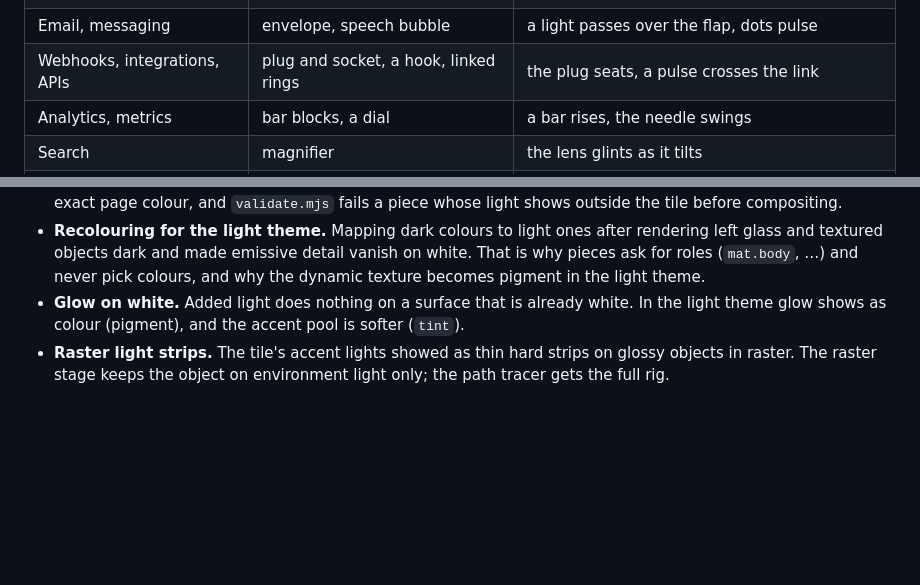
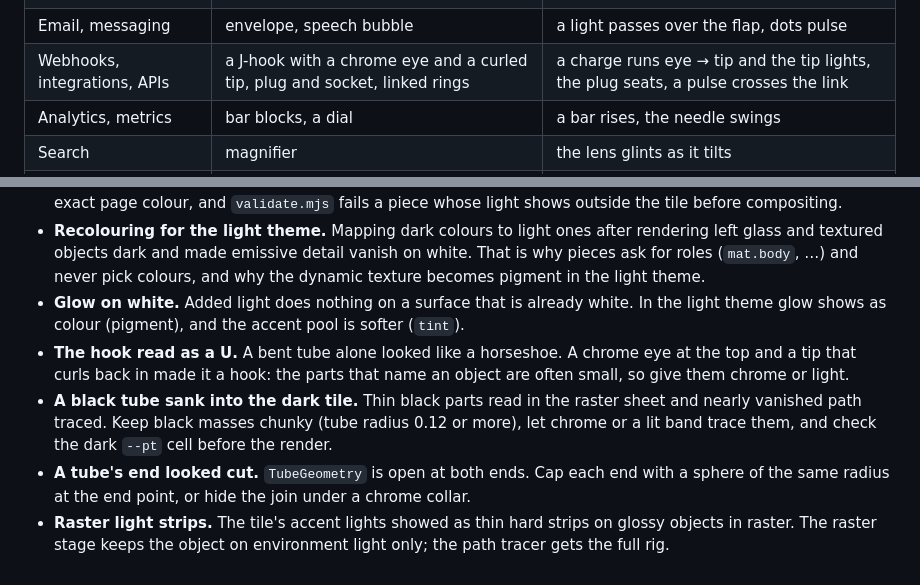
Before and after one commit to lucasmarkes/skills, a Markdown page: skills/specimen/concepts.md, 2 parts joined by grey strips. Rendered like a GitHub page; blank space fills up the shorter version.

```diff
--- a/skills/specimen/concepts.md
+++ b/skills/specimen/concepts.md
@@ -29,7 +29,7 @@ What makes an object read:
 | Compute, infrastructure, AI | chip, server blade, cube | pulses across the die, LEDs blink |
 | Storage, databases | stacked cylinder discs, a drawer | a disc lifts, the drawer slides |
 | Email, messaging | envelope, speech bubble | a light passes over the flap, dots pulse |
-| Webhooks, integrations, APIs | plug and socket, a hook, linked rings | the plug seats, a pulse crosses the link |
+| Webhooks, integrations, APIs | a J-hook with a chrome eye and a curled tip, plug and socket, linked rings | a charge runs eye → tip and the tip lights, the plug seats, a pulse crosses the link |
 | Analytics, metrics | bar blocks, a dial | a bar rises, the needle swings |
 | Search | magnifier | the lens glints as it tilts |
 | Payments, billing | card, coin | the card turns, the coin spins a half turn and back |
@@ -47,4 +47,7 @@ Prefer the literal object. An abstract shape that "means" a concept needs a capt
 - **Light leaked outside the tile.** The rocket's flame and the glow under the tile spilled past the tile edge, so the video showed a grey halo against the page. The runtime now composites everything outside the tile to the exact page colour, and `validate.mjs` fails a piece whose light shows outside the tile before compositing.
 - **Recolouring for the light theme.** Mapping dark colours to light ones after rendering left glass and textured objects dark and made emissive detail vanish on white. That is why pieces ask for roles (`mat.body`, …) and never pick colours, and why the dynamic texture becomes pigment in the light theme.
 - **Glow on white.** Added light does nothing on a surface that is already white. In the light theme glow shows as colour (pigment), and the accent pool is softer (`tint`).
+- **The hook read as a U.** A bent tube alone looked like a horseshoe. A chrome eye at the top and a tip that curls back in made it a hook: the parts that name an object are often small, so give them chrome or light.
+- **A black tube sank into the dark tile.** Thin black parts read in the raster sheet and nearly vanished path traced. Keep black masses chunky (tube radius 0.12 or more), let chrome or a lit band trace them, and check the dark `--pt` cell before the render.
+- **A tube's end looked cut.** `TubeGeometry` is open at both ends. Cap each end with a sphere of the same radius at the end point, or hide the join under a chrome collar.
 - **Raster light strips.** The tile's accent lights showed as thin hard strips on glossy objects in raster. The raster stage keeps the object on environment light only; the path tracer gets the full rig.
```
Also changed, not shown: skills/specimen/SKILL.md (+23 -7 lines).
